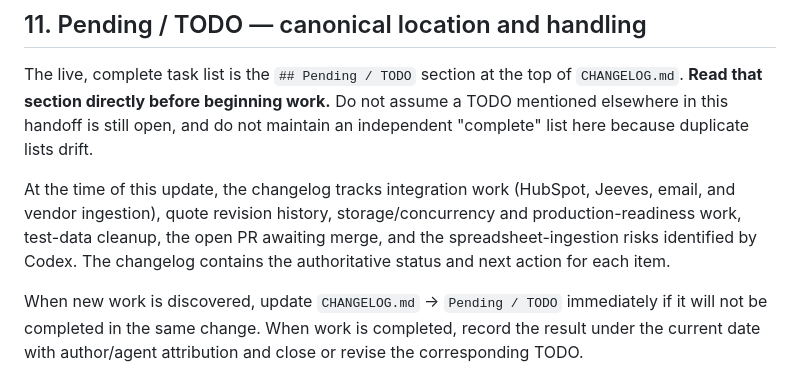
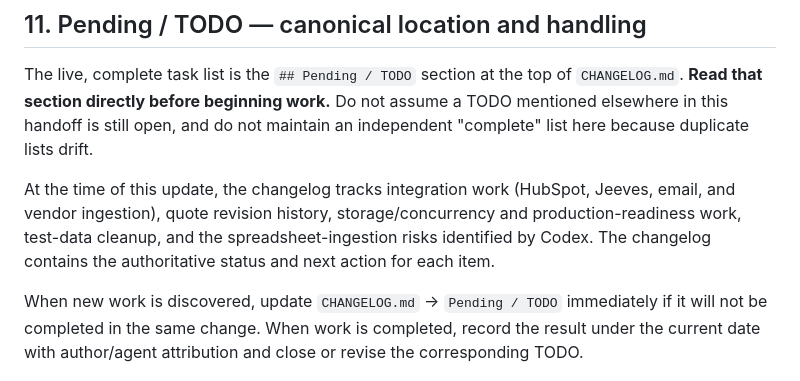
Before and after one commit to jgarizona/SalesConfig, a Markdown page: HANDOFF.md, the part around the change. Rendered like a GitHub page.

Commit message:
Close completed PR 1 merge TODO
Record the PR #1 merge, remove its completed TODO, and refresh the handoff summary.

```diff
--- a/HANDOFF.md
+++ b/HANDOFF.md
@@ -428,8 +428,7 @@ mentioned elsewhere in this handoff is still open, and do not maintain an indepe
 
 At the time of this update, the changelog tracks integration work (HubSpot, Jeeves, email,
 and vendor ingestion), quote revision history, storage/concurrency and production-readiness
-work, test-data cleanup, the open PR awaiting merge, and the spreadsheet-ingestion risks
-identified by Codex. The changelog contains the authoritative status and next action for
+work, test-data cleanup, and the spreadsheet-ingestion risks identified by Codex. The changelog contains the authoritative status and next action for
 each item.
 
 When new work is discovered, update `CHANGELOG.md` → `Pending / TODO` immediately if it
```
Also changed, not shown: CHANGELOG.md (+2 -1 lines).
